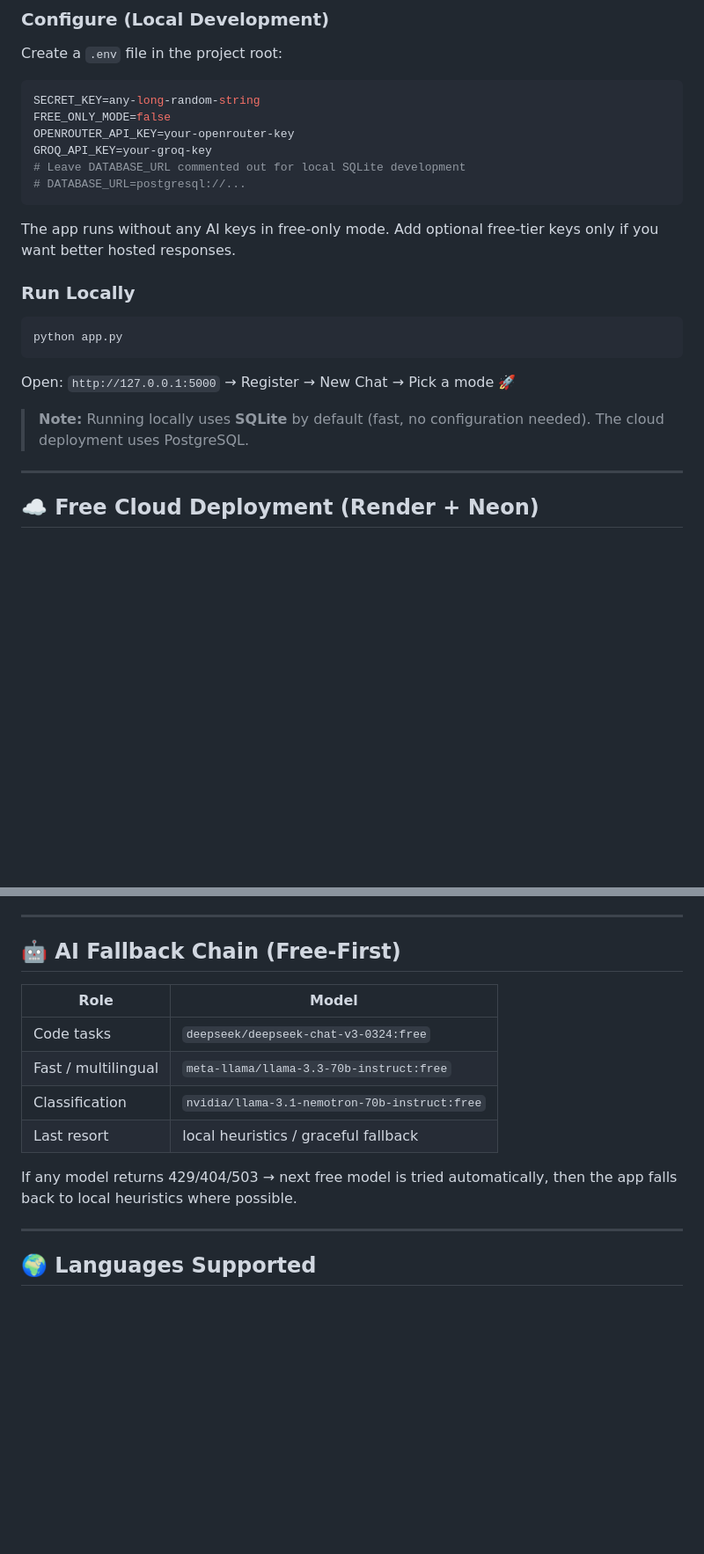
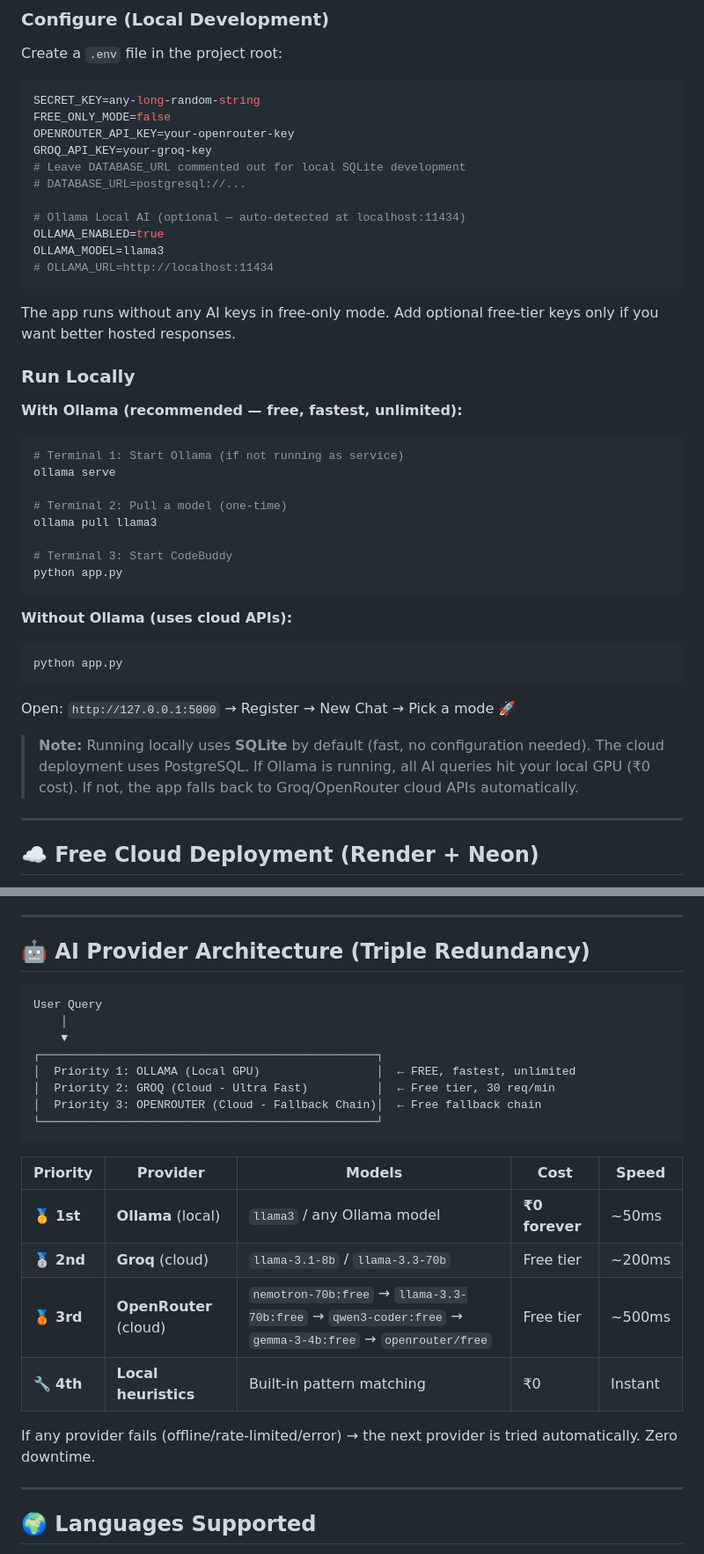
Before and after one commit to dharani25007-code/codebuddy, a Markdown page: README.md, 2 parts joined by grey strips. Shown at 88% size. Drawn GitHub-style; blank space fills up the shorter version.

Commit message:
feat: Add Ollama local AI provider + update README

````diff
--- a/README.md
+++ b/README.md
@@ -115,17 +117,37 @@ OPENROUTER_API_KEY=your-openrouter-key
 GROQ_API_KEY=your-groq-key
 # Leave DATABASE_URL commented out for local SQLite development
 # DATABASE_URL=postgresql://...
+
+# Ollama Local AI (optional — auto-detected at localhost:11434)
+OLLAMA_ENABLED=true
+OLLAMA_MODEL=llama3
+# OLLAMA_URL=http://localhost:11434
 ```
 
 The app runs without any AI keys in free-only mode. Add optional free-tier keys only if you want better hosted responses.
 
 ### Run Locally
+
+**With Ollama (recommended — free, fastest, unlimited):**
+```bash
+# Terminal 1: Start Ollama (if not running as service)
+ollama serve
+
+# Terminal 2: Pull a model (one-time)
+ollama pull llama3
+
+# Terminal 3: Start CodeBuddy
+python app.py
+```
+
+**Without Ollama (uses cloud APIs):**
 ```bash
 python app.py
 ```
+
 Open: `http://127.0.0.1:5000` → Register → New Chat → Pick a mode 🚀
 
-> **Note:** Running locally uses **SQLite** by default (fast, no configuration needed). The cloud deployment uses PostgreSQL.
+> **Note:** Running locally uses **SQLite** by default (fast, no configuration needed). The cloud deployment uses PostgreSQL. If Ollama is running, all AI queries hit your local GPU (₹0 cost). If not, the app falls back to Groq/OpenRouter cloud APIs automatically.
 
 ---
 
@@ -160,16 +183,27 @@ The app uses a smart **database compatibility wrapper** built into `app.py`:
 
 ---
 
-## 🤖 AI Fallback Chain (Free-First)
+## 🤖 AI Provider Architecture (Triple Redundancy)
 
-| Role | Model |
-|---|---|
-| Code tasks | `deepseek/deepseek-chat-v3-0324:free` |
-| Fast / multilingual | `meta-llama/llama-3.3-70b-instruct:free` |
-| Classification | `nvidia/llama-3.1-nemotron-70b-instruct:free` |
-| Last resort | local heuristics / graceful fallback |
+```
+User Query
+    │
+    ▼
+┌─────────────────────────────────────────────────┐
+│  Priority 1: OLLAMA (Local GPU)                 │  ← FREE, fastest, unlimited
+│  Priority 2: GROQ (Cloud - Ultra Fast)          │  ← Free tier, 30 req/min
+│  Priority 3: OPENROUTER (Cloud - Fallback Chain)│  ← Free fallback chain
+└─────────────────────────────────────────────────┘
+```
 
-If any model returns 429/404/503 → next free model is tried automatically, then the app falls back to local heuristics where possible.
+| Priority | Provider | Models | Cost | Speed |
+|---|---|---|---|---|
+| 🥇 **1st** | **Ollama** (local) | `llama3` / any Ollama model | **₹0 forever** | ~50ms |
+| 🥈 **2nd** | **Groq** (cloud) | `llama-3.1-8b` / `llama-3.3-70b` | Free tier | ~200ms |
+| 🥉 **3rd** | **OpenRouter** (cloud) | `nemotron-70b:free` → `llama-3.3-70b:free` → `qwen3-coder:free` → `gemma-3-4b:free` → `openrouter/free` | Free tier | ~500ms |
+| 🔧 **4th** | **Local heuristics** | Built-in pattern matching | ₹0 | Instant |
+
+If any provider fails (offline/rate-limited/error) → the next provider is tried automatically. Zero downtime.
 
 ---
 
````
Also changed, not shown: other parts of README.md (+9 -5 lines).
